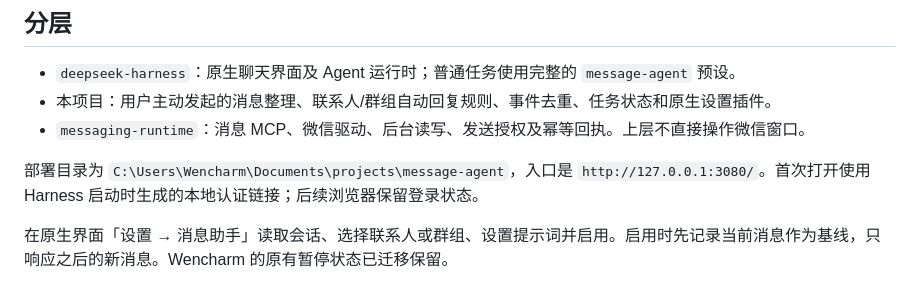
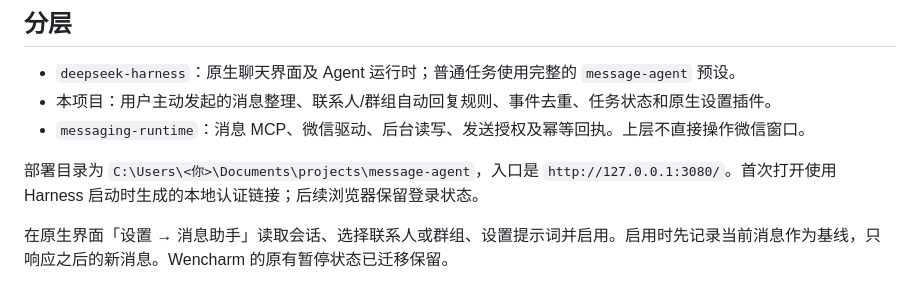
Before and after one commit to wencharmwang/message-agent, a Markdown page: README.md, the part around the change. GitHub-like rendering.

Commit message:
docs: README 里的本机路径换成占位符（公开前清理个人路径）

```diff
--- a/README.md
+++ b/README.md
@@ -8,7 +8,7 @@
 - 本项目：用户主动发起的消息整理、联系人/群组自动回复规则、事件去重、任务状态和原生设置插件。
 - `messaging-runtime`：消息 MCP、微信驱动、后台读写、发送授权及幂等回执。上层不直接操作微信窗口。
 
-部署目录为 `C:\Users\Wencharm\Documents\projects\message-agent`，入口是 `http://127.0.0.1:3080/`。首次打开使用 Harness 启动时生成的本地认证链接；后续浏览器保留登录状态。
+部署目录为 `C:\Users\<你>\Documents\projects\message-agent`，入口是 `http://127.0.0.1:3080/`。首次打开使用 Harness 启动时生成的本地认证链接；后续浏览器保留登录状态。
 
 在原生界面「设置 → 消息助手」读取会话、选择联系人或群组、设置提示词并启用。启用时先记录当前消息作为基线，只响应之后的新消息。Wencharm 的原有暂停状态已迁移保留。
 
```
